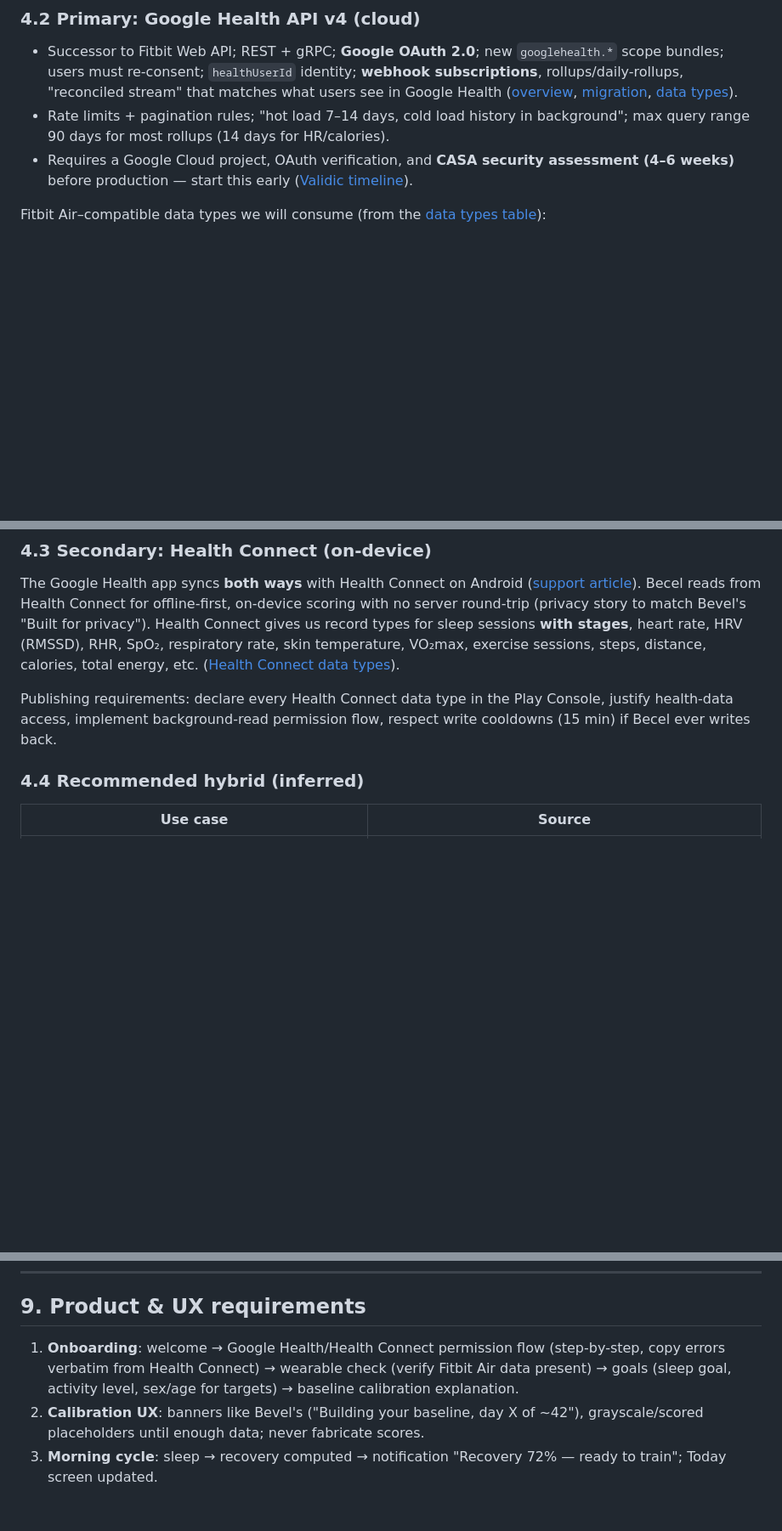
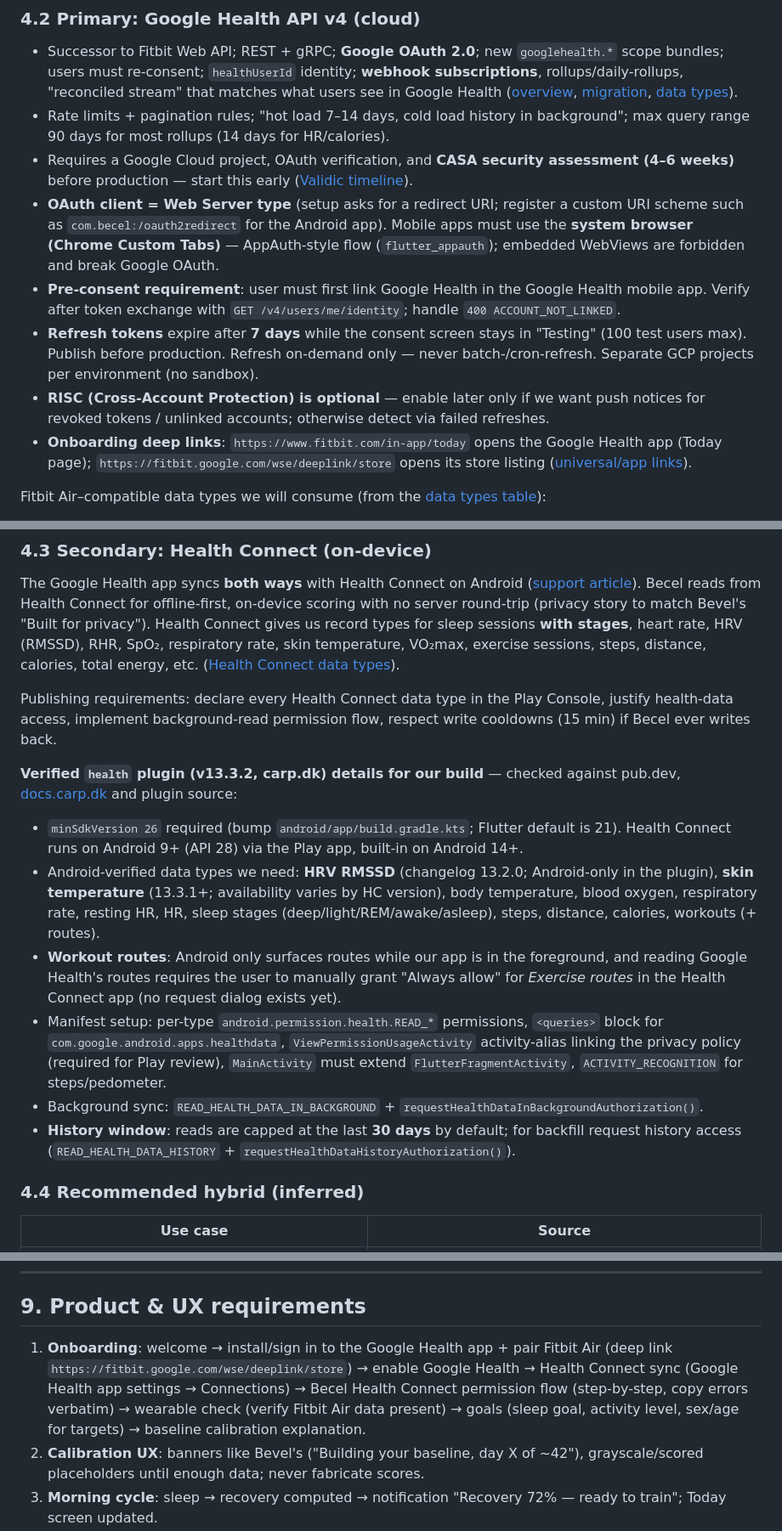
Before and after one commit to amartyaay/Becel_android, a Markdown page: GOAL.md, 3 parts joined by grey strips. Shown at 85% size. Drawn GitHub-style; blank space fills up the shorter version.

Commit message:
Document verified Fitbit Air data sync research in GOAL.md (Health Connect + Google Health API)

```diff
--- a/GOAL.md
+++ b/GOAL.md
@@ -128,6 +128,21 @@ Sep 30, 2026) ([developers.google.com/health](https://developers.google.com/heal
   max query range 90 days for most rollups (14 days for HR/calories).
 - Requires a Google Cloud project, OAuth verification, and **CASA security assessment
   (4–6 weeks)** before production — start this early ([Validic timeline](https://help.validic.com/space/VCS/5535203416/Fitbit+to+Google+Health+API:+Developer+Migration+Timeline)).
+- **OAuth client = Web Server type** (setup asks for a redirect URI; register a custom
+  URI scheme such as `com.becel:/oauth2redirect` for the Android app). Mobile apps must
+  use the **system browser (Chrome Custom Tabs)** — AppAuth-style flow
+  (`flutter_appauth`); embedded WebViews are forbidden and break Google OAuth.
+- **Pre-consent requirement**: user must first link Google Health in the Google Health
+  mobile app. Verify after token exchange with `GET /v4/users/me/identity`; handle
+  `400 ACCOUNT_NOT_LINKED`.
+- **Refresh tokens** expire after **7 days** while the consent screen stays in
+  "Testing" (100 test users max). Publish before production. Refresh on-demand only —
+  never batch-/cron-refresh. Separate GCP projects per environment (no sandbox).
+- **RISC (Cross-Account Protection) is optional** — enable later only if we want push
+  notices for revoked tokens / unlinked accounts; otherwise detect via failed refreshes.
+- **Onboarding deep links**: `https://www.fitbit.com/in-app/today` opens the Google
+  Health app (Today page); `https://fitbit.google.com/wse/deeplink/store` opens its
+  store listing ([universal/app links](https://developers.google.com/health/universal-app-links)).
 
 Fitbit Air–compatible data types we will consume (from the
 [data types table](https://developers.google.com/health/data-types)):
@@ -156,6 +171,29 @@ skin temperature, VO₂max, exercise sessions, steps, distance, calories, total
 Publishing requirements: declare every Health Connect data type in the Play Console,
 justify health-data access, implement background-read permission flow, respect write
 cooldowns (15 min) if Becel ever writes back.
+
+**Verified `health` plugin (v13.3.2, carp.dk) details for our build** — checked against
+pub.dev, [docs.carp.dk](https://docs.carp.dk/plugins/health/data-types) and plugin source:
+
+- `minSdkVersion 26` required (bump `android/app/build.gradle.kts`; Flutter default is
+  21). Health Connect runs on Android 9+ (API 28) via the Play app, built-in on Android
+  14+.
+- Android-verified data types we need: **HRV RMSSD** (changelog 13.2.0; Android-only in
+  the plugin), **skin temperature** (13.3.1+; availability varies by HC version), body
+  temperature, blood oxygen, respiratory rate, resting HR, HR, sleep stages
+  (deep/light/REM/awake/asleep), steps, distance, calories, workouts (+ routes).
+- **Workout routes**: Android only surfaces routes while our app is in the foreground,
+  and reading Google Health's routes requires the user to manually grant "Always
+  allow" for *Exercise routes* in the Health Connect app (no request dialog exists yet).
+- Manifest setup: per-type `android.permission.health.READ_*` permissions, `<queries>`
+  block for `com.google.android.apps.healthdata`, `ViewPermissionUsageActivity`
+  activity-alias linking the privacy policy (required for Play review), `MainActivity`
+  must extend `FlutterFragmentActivity`, `ACTIVITY_RECOGNITION` for steps/pedometer.
+- Background sync: `READ_HEALTH_DATA_IN_BACKGROUND` +
+  `requestHealthDataInBackgroundAuthorization()`.
+- **History window**: reads are capped at the last **30 days** by default; for backfill
+  request history access (`READ_HEALTH_DATA_HISTORY` +
+  `requestHealthDataHistoryAuthorization()`).
 
 ### 4.4 Recommended hybrid (inferred)
 
@@ -343,10 +381,12 @@ with a **Confidence Level** (Low/Med/High) based on data freshness/completeness.
 
 ## 9. Product & UX requirements
 
-1. **Onboarding**: welcome → Google Health/Health Connect permission flow (step-by-step,
-   copy errors verbatim from Health Connect) → wearable check (verify Fitbit Air data
-   present) → goals (sleep goal, activity level, sex/age for targets) → baseline
-   calibration explanation.
+1. **Onboarding**: welcome → install/sign in to the Google Health app + pair Fitbit Air
+   (deep link `https://fitbit.google.com/wse/deeplink/store`) → enable
+   Google Health → Health Connect sync (Google Health app settings → Connections) →
+   Becel Health Connect permission flow (step-by-step, copy errors verbatim) →
+   wearable check (verify Fitbit Air data present) → goals (sleep goal, activity level,
+   sex/age for targets) → baseline calibration explanation.
 2. **Calibration UX**: banners like Bevel's ("Building your baseline, day X of ~42"),
    grayscale/scored placeholders until enough data; never fabricate scores.
 3. **Morning cycle**: sleep → recovery computed → notification "Recovery 72% — ready to
```
Also changed, not shown: other parts of GOAL.md (+3 -2 lines).
